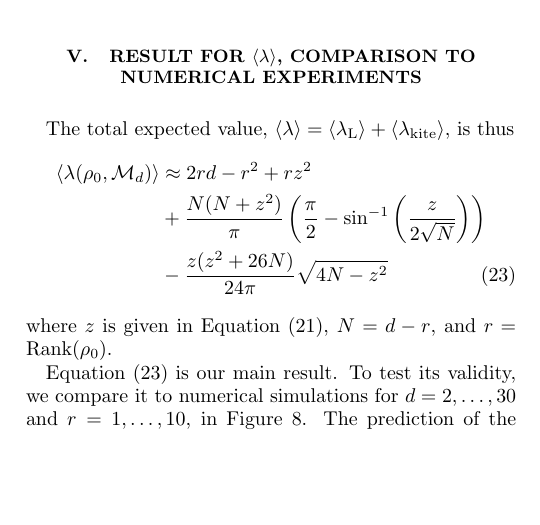
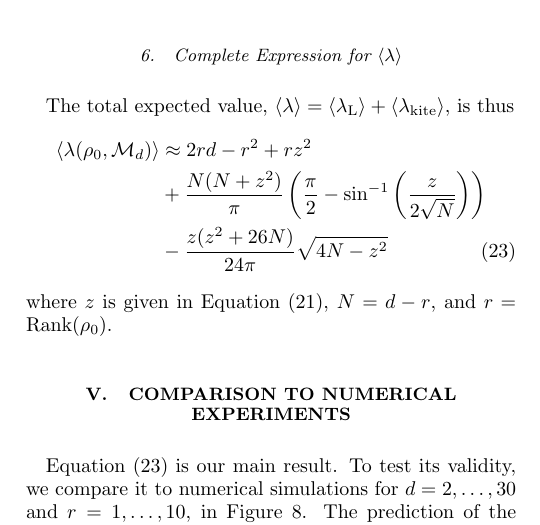
Before and after one commit to Travis-S/arxiv_1609.04385, a LaTeX paper (wilkspaper.tex): part of one column of page 10 of 14, cut at the place of the change, the shorter picture padded with empty space. Compiled offline with pdfLaTeX.

Commit message:
Move full expression for <LLRS> up a section
For some reason, Section IV kind of ended on <LLRS_kite>,
and then Section V opened by putting it together with
<LLRS_L>. That seemed a bit odd. This commit moves the
expression for the total expected value up a little bit,
so that way Section V ("Comparison to Numerical Experiments")
is a bit more self-contained.

```diff
--- a/wilkspaper.tex
+++ b/wilkspaper.tex
@@ -483,8 +483,7 @@ Now that we know how much to subtract off in the truncation process, we can appr
 & - \frac{z(z^{2}+26N)}{24\pi}\sqrt{4N-z^{2}}
 \end{align}
 
-\section{Result for $\langle \lambda \rangle$, Comparison to Numerical Experiments}
-\label{sec:theorycomparison}
+\subsubsection{Complete Expression for $\langle \lambda \rangle$}
 The total expected value, $\expect{\lambda} = \expect{\lambda_{\mathrm{L}}} + \expect{\lambda_{\mathrm{kite}}}$, is thus
 \begin{align}
 \label{eq:ourLLRS}
@@ -493,6 +492,9 @@ The total expected value, $\expect{\lambda} = \expect{\lambda_{\mathrm{L}}} + \e
 & - \frac{z(z^{2}+26N)}{24\pi}\sqrt{4N-z^{2}}
 \end{align}
 where $z$ is given in Equation \eqref{eq:truncation}, $N=d-r$, and $r = \mathrm{Rank}(\rho_{0})$.
+
+\section{Comparison to Numerical Experiments}
+\label{sec:theorycomparison}
 
 Equation \eqref{eq:ourLLRS} is our main result.  To test its validity, we compare it to numerical simulations for $d=2,\ldots,30$ and $r=1,\ldots,10$, in Figure \ref{fig:modelcomp-iso}.  The prediction of the Wilks theorem is wildly incorrect for $r\ll d$. In contrast, Equation \eqref{eq:ourLLRS} is almost perfectly accurate when $r \ll d$, but it does begin to break down (albeit fairly gracefully) as $r$ becomes comparable to $d$.  We conclude that our analysis (and Equation \eqref{eq:ourLLRS}) correctly models tomography \emph{if} the Fisher information is isotropic ($\Fi \propto \Id$).
 
```
